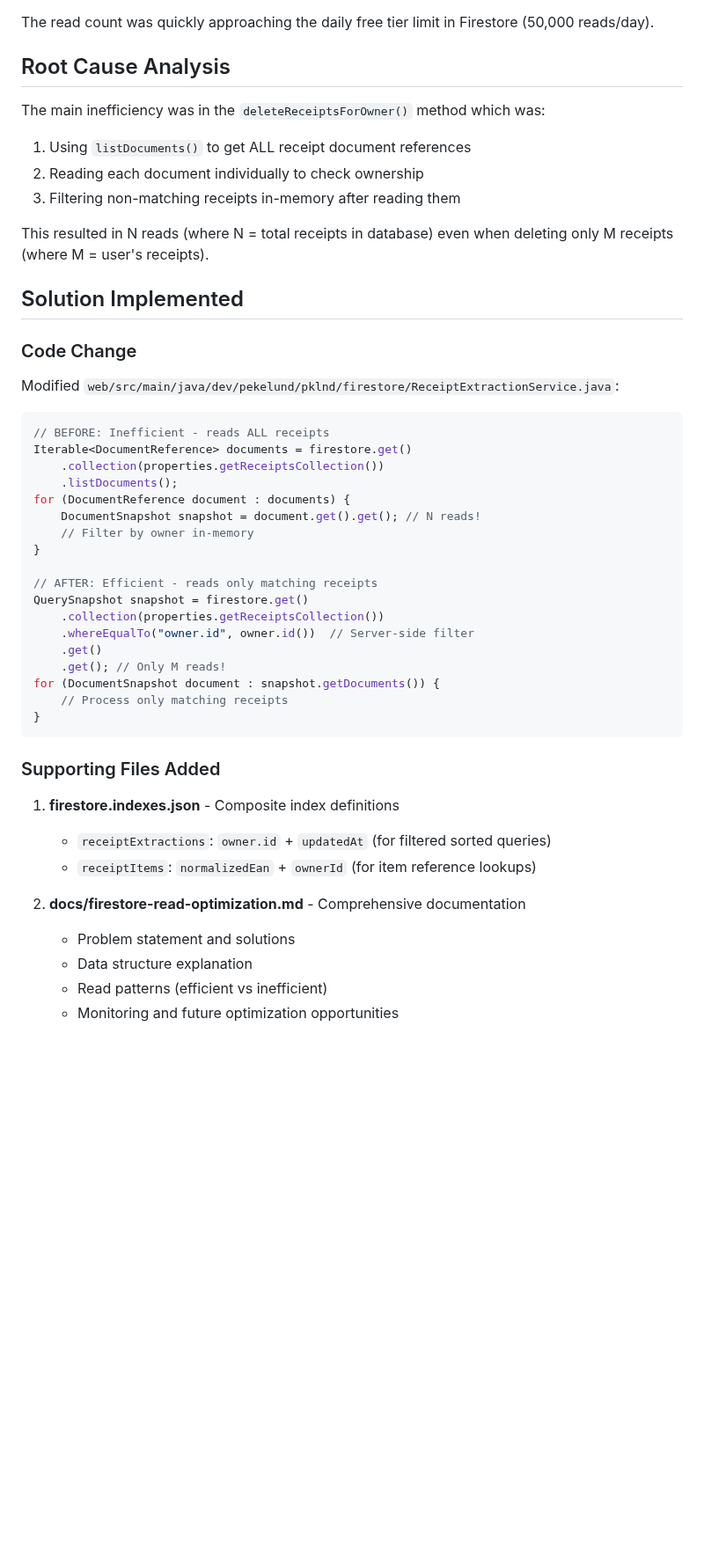
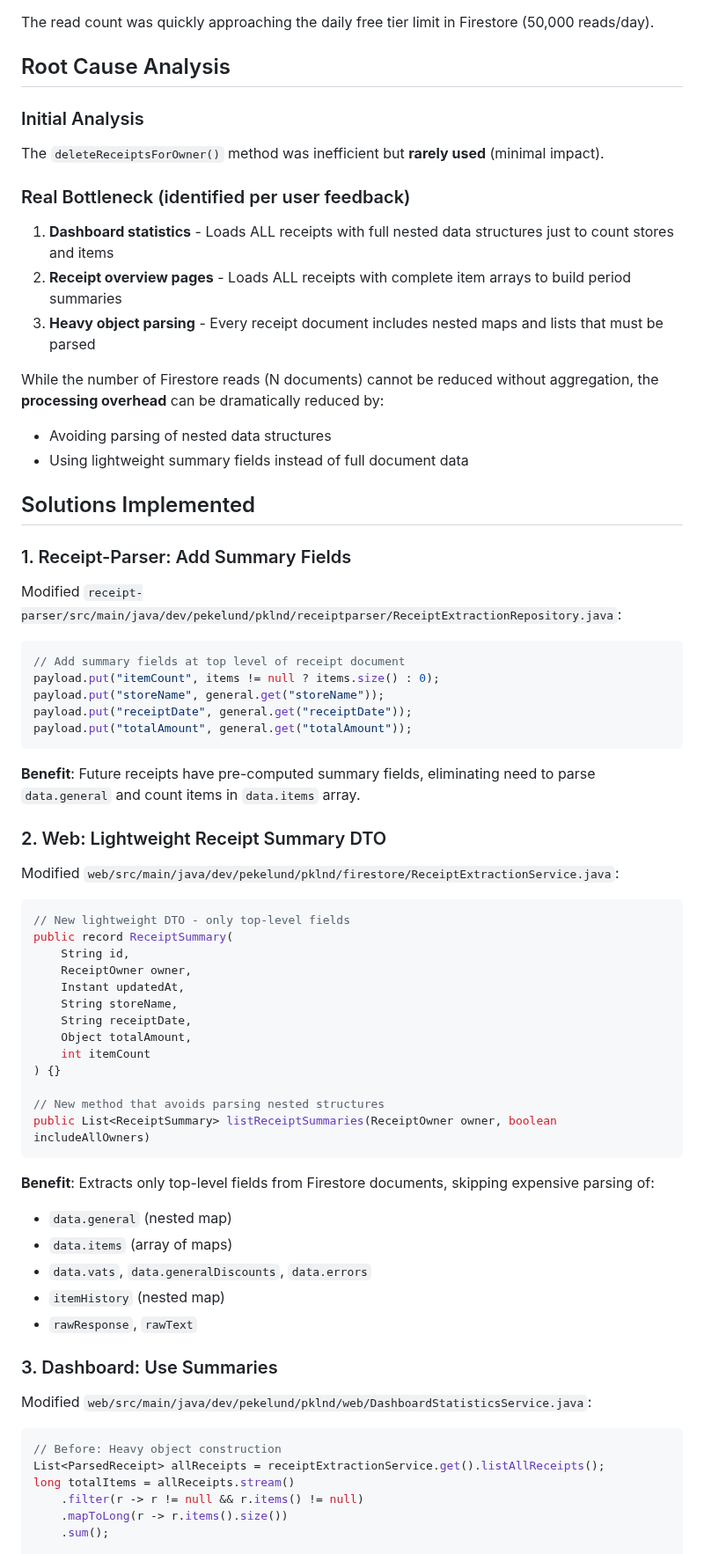
Before and after one commit to pekelund-dev/codex-test, a Markdown page: IMPLEMENTATION_SUMMARY.md, the part around one of its changes. Shown at 88% size. Rendered like a GitHub page; blank space fills up the shorter version.

Commit message:
Update documentation with dashboard optimization details
Co-authored-by: pekelund-dev <155527227+pekelund-dev@users.noreply.github.com>

````diff
--- a/IMPLEMENTATION_SUMMARY.md
+++ b/IMPLEMENTATION_SUMMARY.md
@@ -4,48 +4,68 @@
 The read count was quickly approaching the daily free tier limit in Firestore (50,000 reads/day).
 
 ## Root Cause Analysis
-The main inefficiency was in the `deleteReceiptsForOwner()` method which was:
-1. Using `listDocuments()` to get ALL receipt document references
-2. Reading each document individually to check ownership
-3. Filtering non-matching receipts in-memory after reading them
 
-This resulted in N reads (where N = total receipts in database) even when deleting only M receipts (where M = user's receipts).
+### Initial Analysis
+The `deleteReceiptsForOwner()` method was inefficient but **rarely used** (minimal impact).
 
-## Solution Implemented
+### Real Bottleneck (identified per user feedback)
+1. **Dashboard statistics** - Loads ALL receipts with full nested data structures just to count stores and items
+2. **Receipt overview pages** - Loads ALL receipts with complete item arrays to build period summaries
+3. **Heavy object parsing** - Every receipt document includes nested maps and lists that must be parsed
 
-### Code Change
+While the number of Firestore reads (N documents) cannot be reduced without aggregation, the **processing overhead** can be dramatically reduced by:
+- Avoiding parsing of nested data structures
+- Using lightweight summary fields instead of full document data
+
+## Solutions Implemented
+
+### 1. Receipt-Parser: Add Summary Fields
+Modified `receipt-parser/src/main/java/dev/pekelund/pklnd/receiptparser/ReceiptExtractionRepository.java`:
+
+```java
+// Add summary fields at top level of receipt document
+payload.put("itemCount", items != null ? items.size() : 0);
+payload.put("storeName", general.get("storeName"));
+payload.put("receiptDate", general.get("receiptDate"));
+payload.put("totalAmount", general.get("totalAmount"));
+```
+
+**Benefit**: Future receipts have pre-computed summary fields, eliminating need to parse `data.general` and count items in `data.items` array.
+
+### 2. Web: Lightweight Receipt Summary DTO
 Modified `web/src/main/java/dev/pekelund/pklnd/firestore/ReceiptExtractionService.java`:
 
 ```java
-// BEFORE: Inefficient - reads ALL receipts
-Iterable<DocumentReference> documents = firestore.get()
-    .collection(properties.getReceiptsCollection())
-    .listDocuments();
-for (DocumentReference document : documents) {
-    DocumentSnapshot snapshot = document.get().get(); // N reads!
-    // Filter by owner in-memory
-}
+// New lightweight DTO - only top-level fields
+public record ReceiptSummary(
+    String id,
+    ReceiptOwner owner,
+    Instant updatedAt,
+    String storeName,
+    String receiptDate,
+    Object totalAmount,
+    int itemCount
+) {}
 
-// AFTER: Efficient - reads only matching receipts
-QuerySnapshot snapshot = firestore.get()
-    .collection(properties.getReceiptsCollection())
-    .whereEqualTo("owner.id", owner.id())  // Server-side filter
-    .get()
-    .get(); // Only M reads!
-for (DocumentSnapshot document : snapshot.getDocuments()) {
-    // Process only matching receipts
-}
+// New method that avoids parsing nested structures
+public List<ReceiptSummary> listReceiptSummaries(ReceiptOwner owner, boolean includeAllOwners)
 ```
 
-### Supporting Files Added
+**Benefit**: Extracts only top-level fields from Firestore documents, skipping expensive parsing of:
+- `data.general` (nested map)
+- `data.items` (array of maps)
+- `data.vats`, `data.generalDiscounts`, `data.errors`
+- `itemHistory` (nested map)
+- `rawResponse`, `rawText`
 
-1. **firestore.indexes.json** - Composite index definitions
-   - `receiptExtractions`: `owner.id` + `updatedAt` (for filtered sorted queries)
-   - `receiptItems`: `normalizedEan` + `ownerId` (for item reference lookups)
+### 3. Dashboard: Use Summaries
+Modified `web/src/main/java/dev/pekelund/pklnd/web/DashboardStatisticsService.java`:
 
-2. **docs/firestore-read-optimization.md** - Comprehensive documentation
-   - Problem statement and solutions
-   - Data structure explanation
-   - Read patterns (efficient vs inefficient)
-   - Monitoring and future optimization opportunities
+```java
+// Before: Heavy object construction
+List<ParsedReceipt> allReceipts = receiptExtractionService.get().listAllReceipts();
+long totalItems = allReceipts.stream()
+    .filter(r -> r != null && r.items() != null)
+    .mapToLong(r -> r.items().size())
+    .sum();
 
````
Also changed, not shown: other parts of IMPLEMENTATION_SUMMARY.md (+98 -48 lines).
